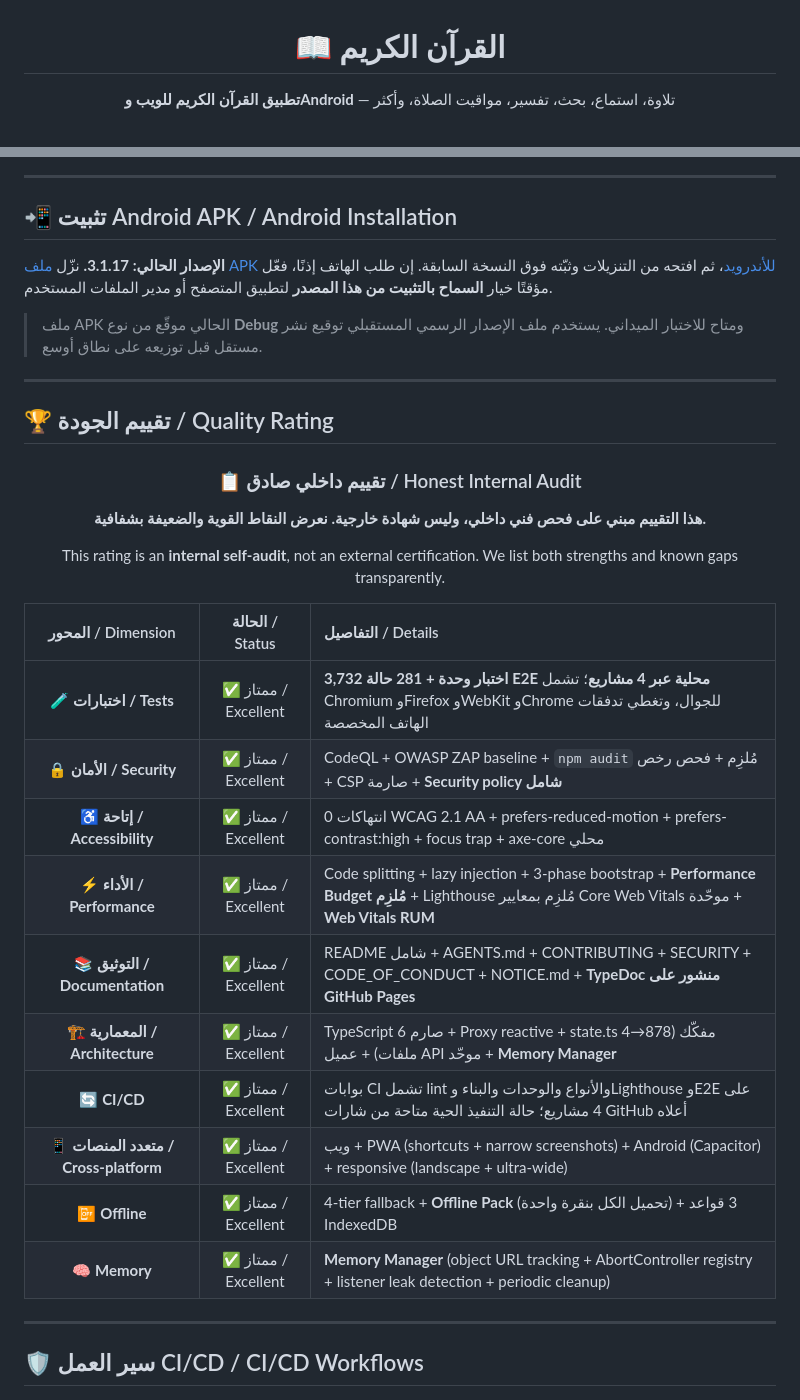
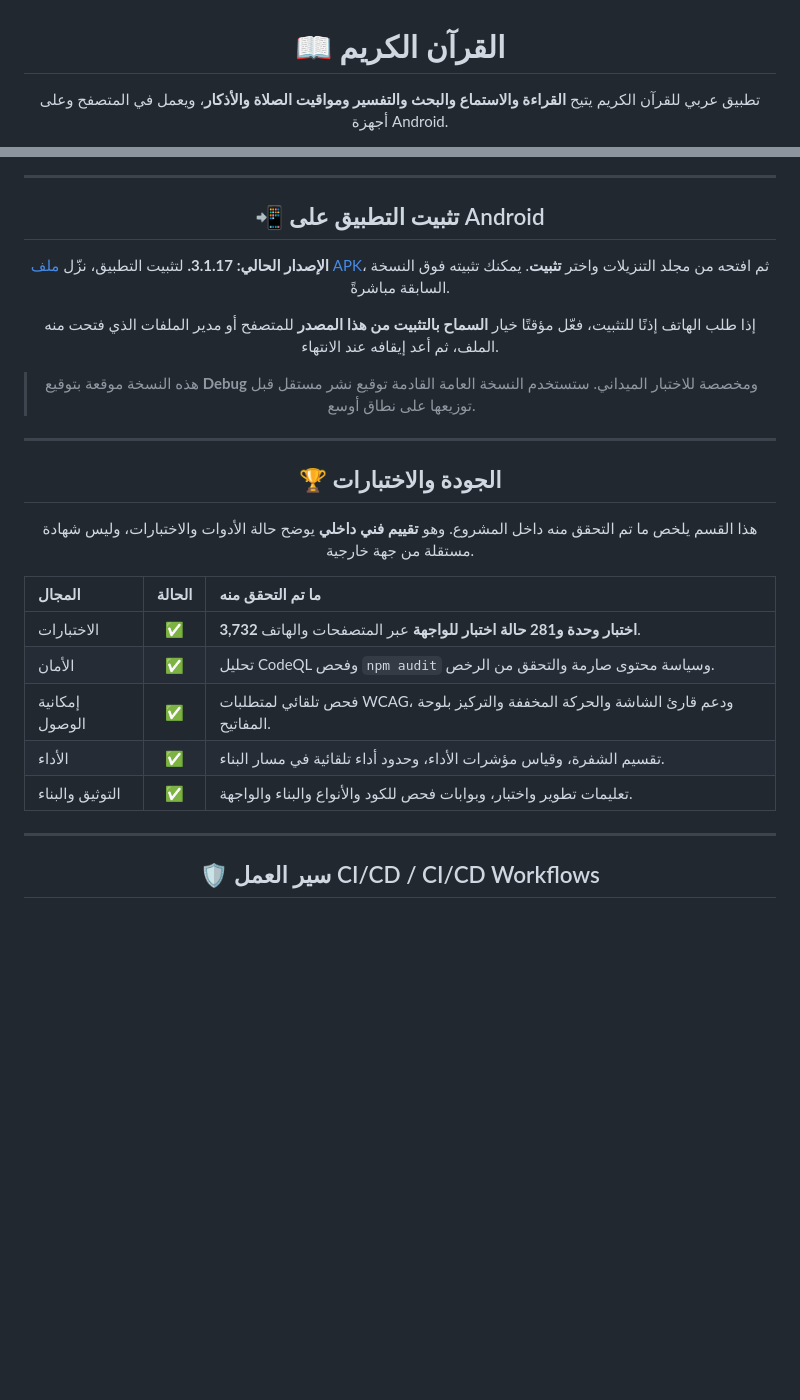
Before and after one commit to bahaback-hub/quran-app, a Markdown page: README.md, 2 parts joined by grey strips. Drawn GitHub-style; blank space fills up the shorter version.

Commit message:
docs: rewrite README introduction in clear Arabic

```diff
--- a/README.md
+++ b/README.md
@@ -2,5 +2,5 @@
 
 # 📖 القرآن الكريم
 
-**تطبيق القرآن الكريم للويب وAndroid** — تلاوة، استماع، بحث، تفسير، مواقيت الصلاة، وأكثر
+تطبيق عربي للقرآن الكريم يتيح **القراءة والاستماع والبحث والتفسير ومواقيت الصلاة والأذكار**، ويعمل في المتصفح وعلى أجهزة Android.
 
@@ -24,38 +12,27 @@
 
 ---
 
-## 📲 تثبيت Android APK / Android Installation
+## 📲 تثبيت التطبيق على Android
 
-**الإصدار الحالي: 3.1.17.** نزّل [ملف APK للأندرويد](https://github.com/bahaback-hub/quran-app/releases/download/v3.1.17/quran-app-v3.1.17-fullscreen-arabic-regression-fix-debug.apk)، ثم افتحه من التنزيلات وثبّته فوق النسخة السابقة. إن طلب الهاتف إذنًا، فعّل مؤقتًا خيار **السماح بالتثبيت من هذا المصدر** لتطبيق المتصفح أو مدير الملفات المستخدم.
+**الإصدار الحالي: 3.1.17.** لتثبيت التطبيق، نزّل [ملف APK](https://github.com/bahaback-hub/quran-app/releases/download/v3.1.17/quran-app-v3.1.17-fullscreen-arabic-regression-fix-debug.apk)، ثم افتحه من مجلد التنزيلات واختر **تثبيت**. يمكنك تثبيته فوق النسخة السابقة مباشرةً.
 
-> ملف APK الحالي موقّع من نوع **Debug** ومتاح للاختبار الميداني. يستخدم ملف الإصدار الرسمي المستقبلي توقيع نشر مستقل قبل توزيعه على نطاق أوسع.
+إذا طلب الهاتف إذنًا للتثبيت، فعّل مؤقتًا خيار **السماح بالتثبيت من هذا المصدر** للمتصفح أو مدير الملفات الذي فتحت منه الملف، ثم أعد إيقافه عند الانتهاء.
+
+> هذه النسخة موقعة بتوقيع **Debug** ومخصصة للاختبار الميداني. ستستخدم النسخة العامة القادمة توقيع نشر مستقل قبل توزيعها على نطاق أوسع.
 
 ---
 
-## 🏆 تقييم الجودة / Quality Rating
+## 🏆 الجودة والاختبارات
 
-<div align="center">
+هذا القسم يلخص ما تم التحقق منه داخل المشروع. وهو **تقييم فني داخلي** يوضح حالة الأدوات والاختبارات، وليس شهادة مستقلة من جهة خارجية.
 
-### 📋 تقييم داخلي صادق / Honest Internal Audit
-
-**هذا التقييم مبني على فحص فني داخلي، وليس شهادة خارجية. نعرض النقاط القوية والضعيفة بشفافية.**
-
-This rating is an **internal self-audit**, not an external certification. We list both strengths and known gaps transparently.
-
-</div>
-
-| المحور / Dimension | الحالة / Status | التفاصيل / Details |
-|:---:|:---:|:---|
-| 🧪 **اختبارات / Tests** | ✅ ممتاز / Excellent | **3,732 اختبار وحدة + 281 حالة E2E محلية عبر 4 مشاريع**؛ تشمل Chromium وFirefox وWebKit وChrome للجوال، وتغطي تدفقات الهاتف المخصصة |
-| 🔒 **الأمان / Security** | ✅ ممتاز / Excellent | CodeQL + OWASP ZAP baseline + `npm audit` مُلزِم + فحص رخص + CSP صارمة + **Security policy شامل** |
-| ♿ **إتاحة / Accessibility** | ✅ ممتاز / Excellent | 0 انتهاكات WCAG 2.1 AA + prefers-reduced-motion + prefers-contrast:high + focus trap + axe-core محلي |
-| ⚡ **الأداء / Performance** | ✅ ممتاز / Excellent | Code splitting + lazy injection + 3-phase bootstrap + **Performance Budget مُلزِم** + Lighthouse مُلزِم بمعايير Core Web Vitals موحّدة + **Web Vitals RUM** |
-| 📚 **التوثيق / Documentation** | ✅ ممتاز / Excellent | README شامل + AGENTS.md + CONTRIBUTING + SECURITY + CODE_OF_CONDUCT + NOTICE.md + **TypeDoc منشور على GitHub Pages** |
-| 🏗️ **المعمارية / Architecture** | ✅ ممتاز / Excellent | TypeScript 6 صارم + Proxy reactive + state.ts مفكّك (878→4 ملفات) + عميل API موحّد + **Memory Manager** |
-| 🔄 **CI/CD** | ✅ ممتاز / Excellent | بوابات CI تشمل lint والأنواع والوحدات والبناء وLighthouse وE2E على 4 مشاريع؛ حالة التنفيذ الحية متاحة من شارات GitHub أعلاه |
-| 📱 **متعدد المنصات / Cross-platform** | ✅ ممتاز / Excellent | ويب + PWA (shortcuts + narrow screenshots) + Android (Capacitor) + responsive (landscape + ultra-wide) |
-| 📴 **Offline** | ✅ ممتاز / Excellent | 4-tier fallback + **Offline Pack** (تحميل الكل بنقرة واحدة) + 3 قواعد IndexedDB |
-| 🧠 **Memory** | ✅ ممتاز / Excellent | **Memory Manager** (object URL tracking + AbortController registry + listener leak detection + periodic cleanup) |
+| المجال | الحالة | ما تم التحقق منه |
+|:---|:---:|:---|
+| الاختبارات | ✅ | **3,732 اختبار وحدة و281 حالة اختبار للواجهة** عبر المتصفحات والهاتف. |
+| الأمان | ✅ | تحليل CodeQL وفحص `npm audit` وسياسة محتوى صارمة والتحقق من الرخص. |
+| إمكانية الوصول | ✅ | فحص تلقائي لمتطلبات WCAG، ودعم قارئ الشاشة والحركة المخففة والتركيز بلوحة المفاتيح. |
+| الأداء | ✅ | تقسيم الشفرة، وقياس مؤشرات الأداء، وحدود أداء تلقائية في مسار البناء. |
+| التوثيق والبناء | ✅ | تعليمات تطوير واختبار، وبوابات فحص للكود والأنواع والبناء والواجهة. |
 
 ---
 
```
Also changed, not shown: other parts of README.md (+3 -15 lines).
